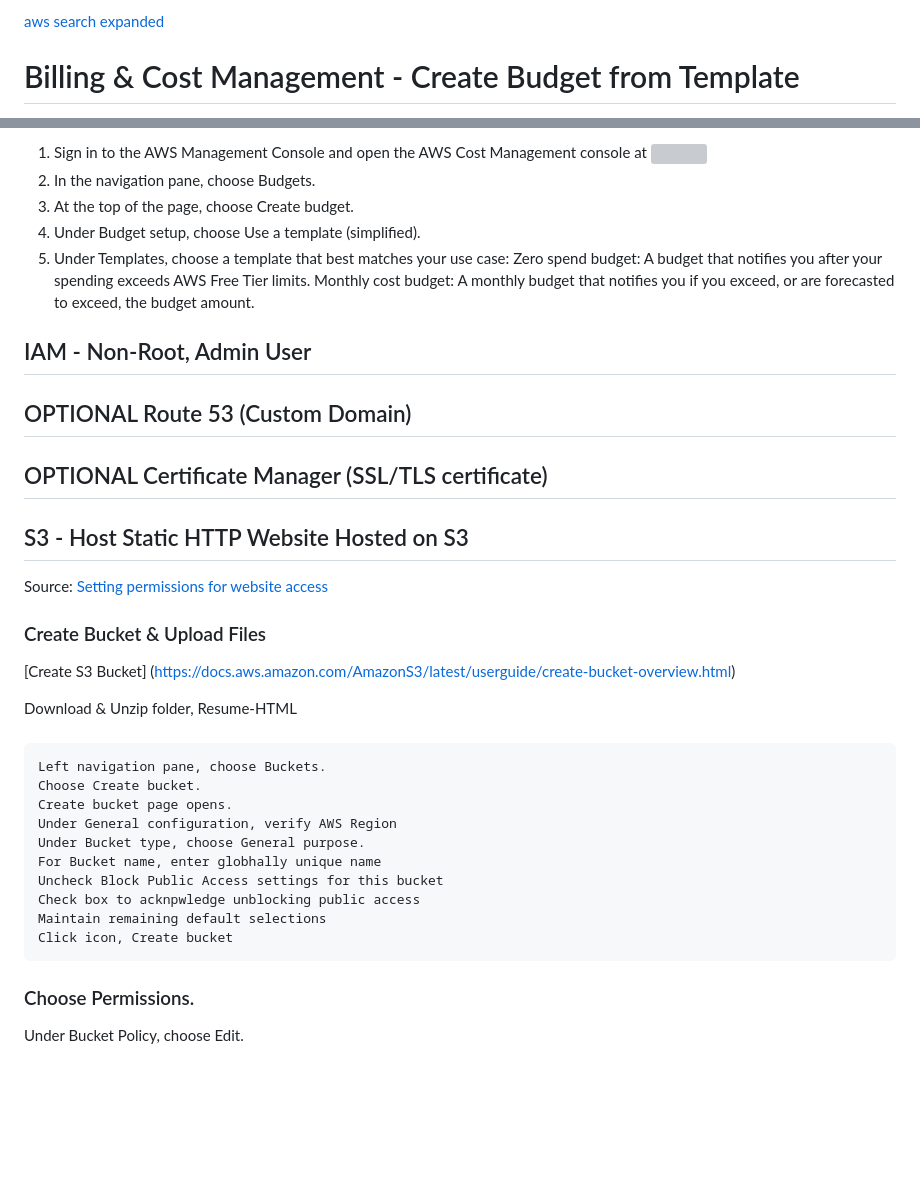
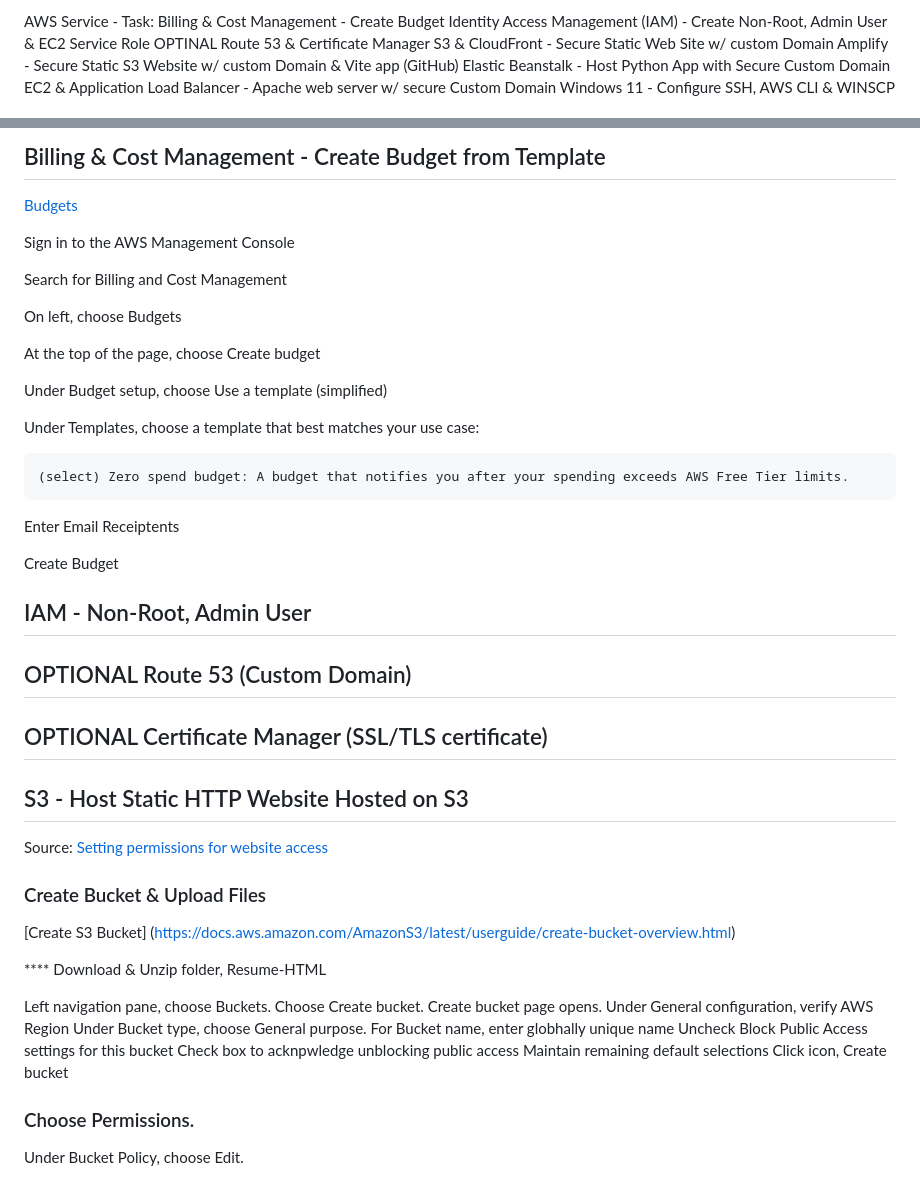
Before and after one commit to jameswprice/Getting-Started-With-AWS, a Markdown page: README.md, 2 parts joined by grey strips. Drawn GitHub-style; blank space fills up the shorter version; grey boxes are pictures that could not be loaded.

Commit message:
Updated README.md
Updated verbiage

```diff
--- a/README.md
+++ b/README.md
@@ -4,5 +3,12 @@
 
-[aws search expanded](https://github.com/user-attachments/assets/08ef5f57-017d-4a0d-93a6-64c9d136dd51)
+AWS Service - Task:
+Billing & Cost Management - Create Budget
+Identity Access Management (IAM) - Create Non-Root, Admin User & EC2 Service Role
+OPTINAL Route 53 & Certificate Manager
+S3 & CloudFront - Secure Static Web Site w/ custom Domain
+Amplify - Secure Static S3 Website w/ custom Domain & Vite app (GitHub)
+Elastic Beanstalk - Host Python App with Secure Custom Domain
+EC2 & Application Load Balancer - Apache web server w/ secure Custom Domain
+Windows 11 - Configure SSH, AWS CLI & WINSCP
 
-# Billing & Cost Management - Create Budget from Template
 
@@ -10,40 +15,54 @@
 
-1. Sign in to the AWS Management Console and open the AWS Cost Management console at ![](https://console.aws.amazon.com/cost-management/home)
-2. In the navigation pane, choose Budgets.
-3. At the top of the page, choose Create budget.
-4. Under Budget setup, choose Use a template (simplified).
-5. Under Templates, choose a template that best matches your use case:
-    Zero spend budget: A budget that notifies you after your spending exceeds AWS Free Tier limits.
-    Monthly cost budget: A monthly budget that notifies you if you exceed, or are forecasted to exceed, the budget amount.
+## Billing & Cost Management - Create Budget from Template
 
+[Budgets](https://docs.aws.amazon.com/cost-management/latest/userguide/budgets-create.html)
+
+Sign in to the AWS Management Console
+
+Search for Billing and Cost Management
+
+On left, choose Budgets
+
+At the top of the page, choose Create budget
+
+Under Budget setup, choose Use a template (simplified)
+
+Under Templates, choose a template that best matches your use case:
+
+    (select) Zero spend budget: A budget that notifies you after your spending exceeds AWS Free Tier limits.
+
+Enter Email Receiptents
+
+Create Budget
 
 ## IAM - Non-Root, Admin User
 
+
 ## OPTIONAL Route 53 (Custom Domain)
 
+
 ## OPTIONAL Certificate Manager  (SSL/TLS certificate)
+
 
 ## S3 - Host Static HTTP Website Hosted on S3
 Source: [Setting permissions for website access](https://docs.aws.amazon.com/AmazonS3/latest/userguide/WebsiteAccessPermissionsReqd.html)
 
+
 ### Create Bucket & Upload Files
 [Create S3 Bucket] (https://docs.aws.amazon.com/AmazonS3/latest/userguide/create-bucket-overview.html)
 
-Download & Unzip folder, Resume-HTML
+**** Download & Unzip folder, Resume-HTML
 
-
-###
-
-    Left navigation pane, choose Buckets.
-    Choose Create bucket.
-    Create bucket page opens.
-    Under General configuration, verify AWS Region
-    Under Bucket type, choose General purpose.
-    For Bucket name, enter globhally unique name
-    Uncheck Block Public Access settings for this bucket
-    Check box to acknpwledge unblocking public access
-    Maintain remaining default selections
-    Click icon, Create bucket
+Left navigation pane, choose Buckets.
+Choose Create bucket.
+Create bucket page opens.
+Under General configuration, verify AWS Region
+Under Bucket type, choose General purpose.
+For Bucket name, enter globhally unique name
+Uncheck Block Public Access settings for this bucket
+Check box to acknpwledge unblocking public access
+Maintain remaining default selections
+Click icon, Create bucket
 
 ### Choose Permissions.
 
```
Also changed, not shown: other parts of README.md (+1 -3 lines).
